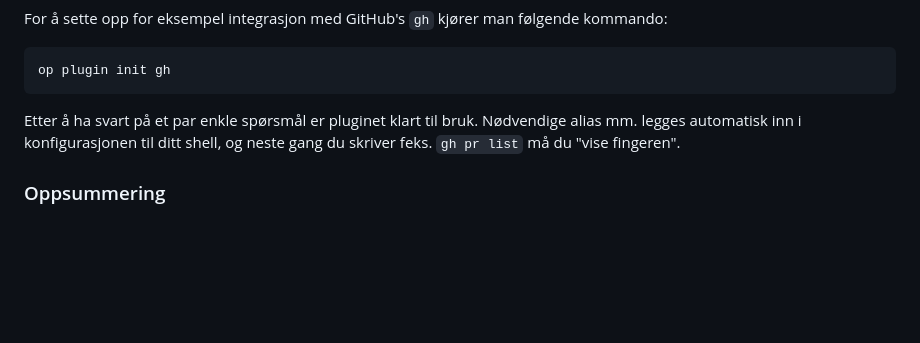
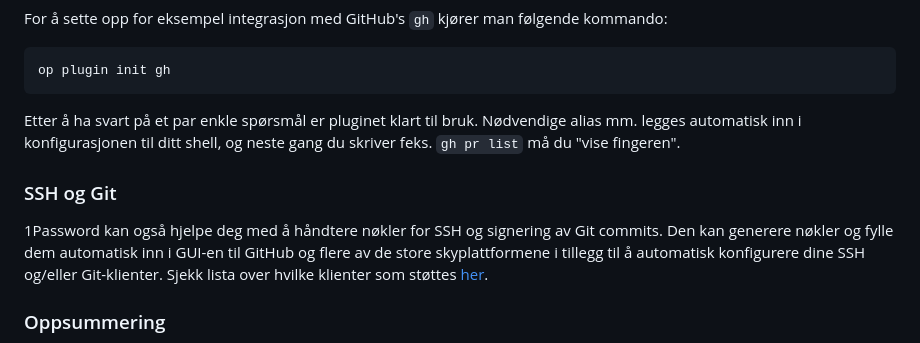
Before and after one commit to Security-Champions-Norway/securitychampions.no, a Markdown page: src/blogg/2023-03-07-op-secrets.md, the part around the change printed below. GitHub-like rendering; blank space fills up the shorter version.

```diff
--- a/src/blogg/2023-03-07-op-secrets.md
+++ b/src/blogg/2023-03-07-op-secrets.md
@@ -78,6 +78,10 @@ op plugin init gh
 
 Etter å ha svart på et par enkle spørsmål er pluginet klart til bruk. Nødvendige alias mm. legges automatisk inn i konfigurasjonen til ditt shell, og neste gang du skriver feks. `gh pr list` må du "vise fingeren".
 
+### SSH og Git
+
+1Password kan også hjelpe deg med å håndtere nøkler for SSH og signering av Git commits. Den kan generere nøkler og fylle dem automatisk inn i GUI-en til GitHub og flere av de store skyplattformene i tillegg til å automatisk konfigurere dine SSH og/eller Git-klienter. Sjekk lista over hvilke klienter som støttes [her](https://developer.1password.com/docs/ssh).
+
 ### Oppsummering
 
 Dette var en kort intro til 1Password sitt CLI. Verktøy som dette gjør det vesentlig enklere å håndtere hemmeligheter på en trygg måte også på kommandolinja. Sjekk [dokumentasjonen](https://developer.1password.com/docs/cli/get-started/) for detaljer og oversikt over all funksjonalitet.
```
Also changed, not shown: other parts of src/blogg/2023-03-07-op-secrets.md (+1 -1 lines).
